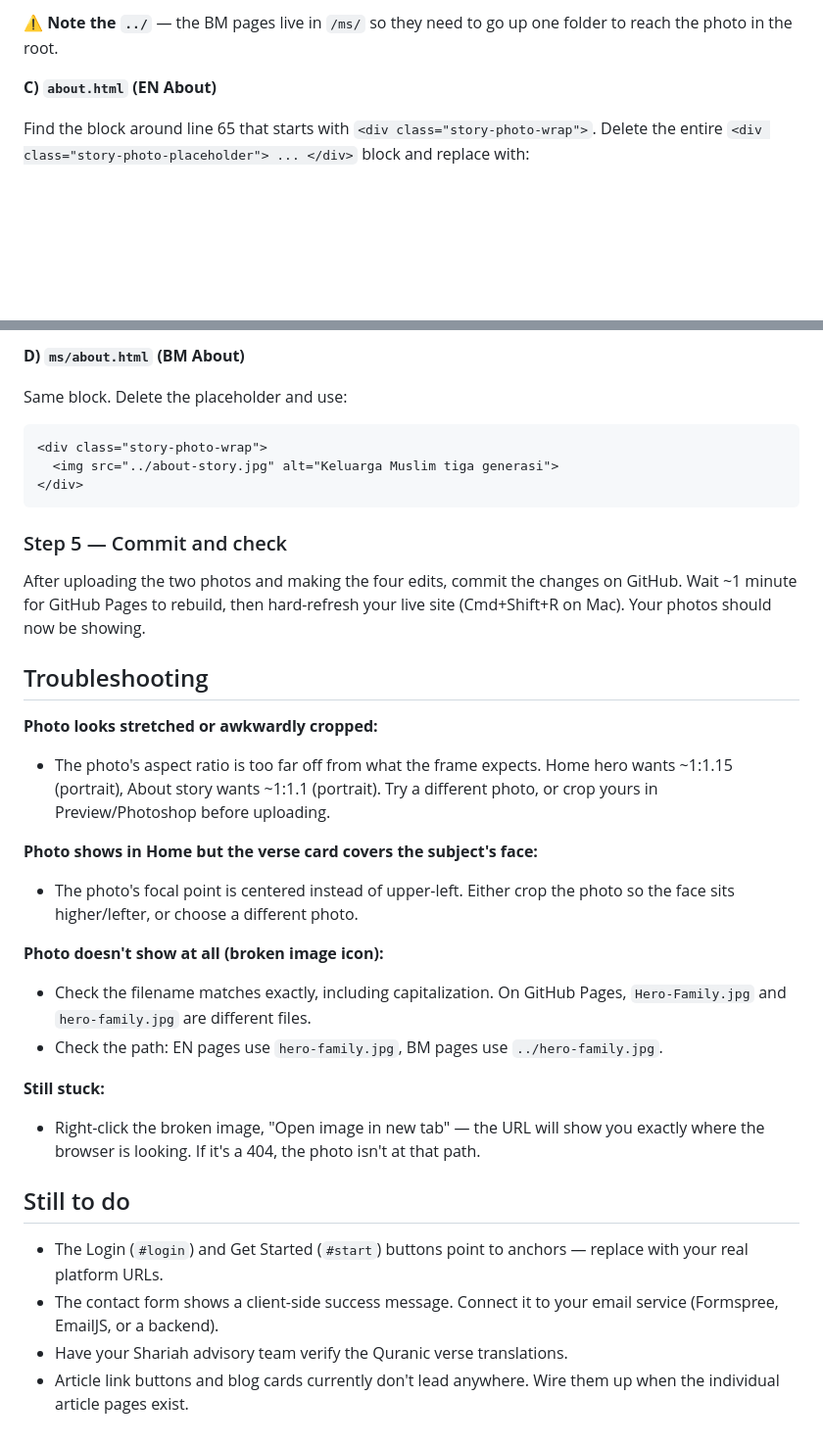
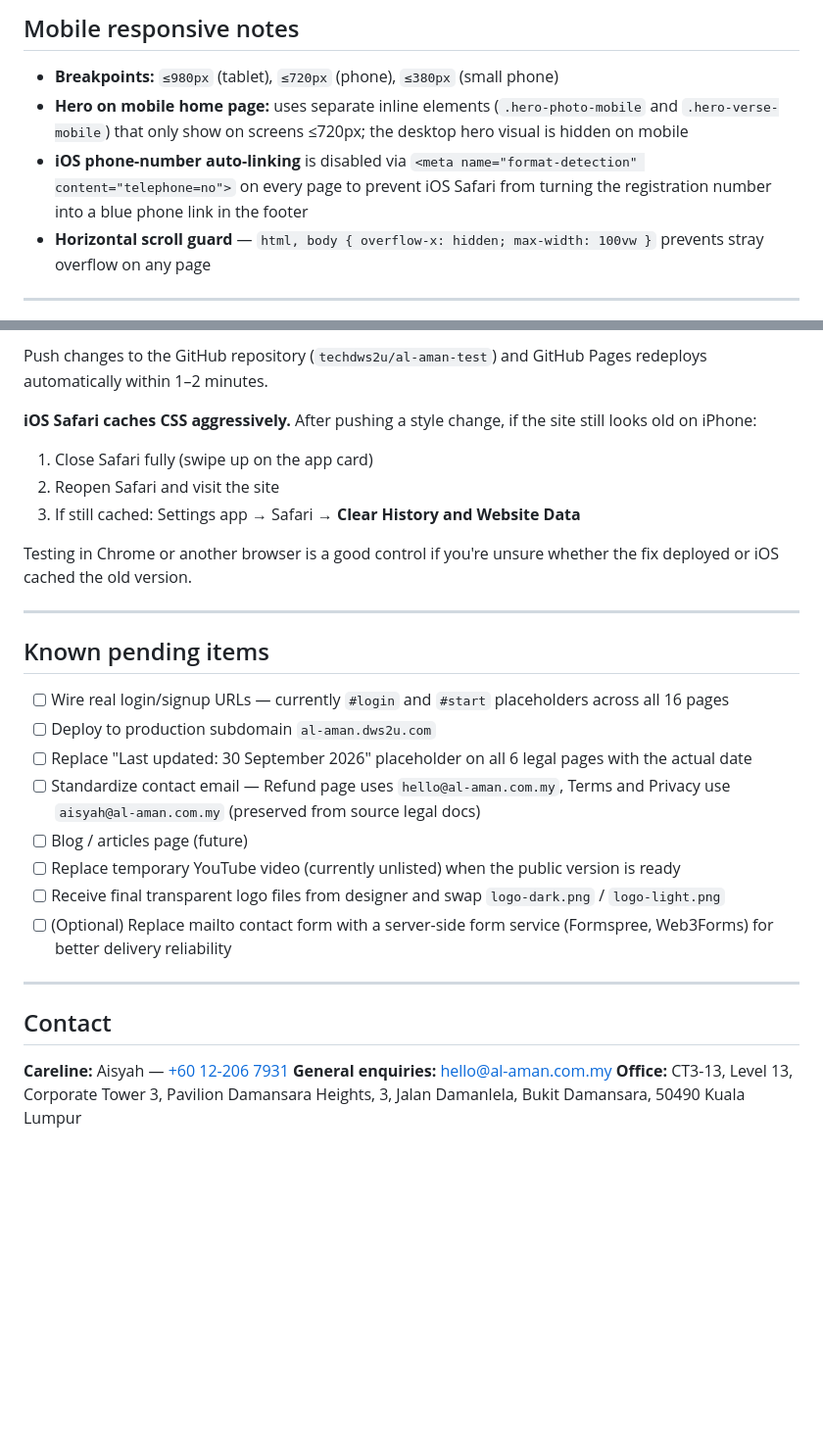
Before and after one commit to techdws2u/al-aman-test, a Markdown page: README.md, 2 parts joined by grey strips. Shown at 98% size. GitHub-like rendering; blank space fills up the shorter version.

````diff
--- a/README.md
+++ b/README.md
@@ -109,7 +111,10 @@ Same block. Delete the placeholder and use:
 
-⚠️ **Note the `../`** — the BM pages live in `/ms/` so they need to go up one folder to reach the photo in the root.
+## Mobile responsive notes
 
-**C) `about.html` (EN About)**
+- **Breakpoints:** `≤980px` (tablet), `≤720px` (phone), `≤380px` (small phone)
+- **Hero on mobile home page:** uses separate inline elements (`.hero-photo-mobile` and `.hero-verse-mobile`) that only show on screens ≤720px; the desktop hero visual is hidden on mobile
+- **iOS phone-number auto-linking** is disabled via `<meta name="format-detection" content="telephone=no">` on every page to prevent iOS Safari from turning the registration number into a blue phone link in the footer
+- **Horizontal scroll guard** — `html, body { overflow-x: hidden; max-width: 100vw }` prevents stray overflow on any page
 
-Find the block around line 65 that starts with `<div class="story-photo-wrap">`. Delete the entire `<div class="story-photo-placeholder"> ... </div>` block and replace with:
+---
 
@@ -121,36 +122,33 @@ Find the block around line 65 that starts with `<div class="story-photo-wrap">`.
 
-**D) `ms/about.html` (BM About)**
+Push changes to the GitHub repository (`techdws2u/al-aman-test`) and GitHub Pages redeploys automatically within 1–2 minutes.
 
-Same block. Delete the placeholder and use:
+**iOS Safari caches CSS aggressively.** After pushing a style change, if the site still looks old on iPhone:
+1. Close Safari fully (swipe up on the app card)
+2. Reopen Safari and visit the site
+3. If still cached: Settings app → Safari → **Clear History and Website Data**
 
-```html
-<div class="story-photo-wrap">
-  <img src="../about-story.jpg" alt="Keluarga Muslim tiga generasi">
-</div>
-```
+Testing in Chrome or another browser is a good control if you're unsure whether the fix deployed or iOS cached the old version.
 
-### Step 5 — Commit and check
+---
 
-After uploading the two photos and making the four edits, commit the changes on GitHub. Wait ~1 minute for GitHub Pages to rebuild, then hard-refresh your live site (Cmd+Shift+R on Mac). Your photos should now be showing.
+## Known pending items
 
-## Troubleshooting
+- [ ] Wire real login/signup URLs — currently `#login` and `#start` placeholders across all 16 pages
+- [ ] Deploy to production subdomain `al-aman.dws2u.com`
+- [ ] Replace "Last updated: 30 September 2026" placeholder on all 6 legal pages with the actual date
+- [ ] Standardize contact email — Refund page uses `hello@al-aman.com.my`, Terms and Privacy use `aisyah@al-aman.com.my` (preserved from source legal docs)
+- [ ] Blog / articles page (future)
+- [ ] Replace temporary YouTube video (currently unlisted) when the public version is ready
+- [ ] Receive final transparent logo files from designer and swap `logo-dark.png` / `logo-light.png`
+- [ ] (Optional) Replace mailto contact form with a server-side form service (Formspree, Web3Forms) for better delivery reliability
 
-**Photo looks stretched or awkwardly cropped:**
-- The photo's aspect ratio is too far off from what the frame expects. Home hero wants ~1:1.15 (portrait), About story wants ~1:1.1 (portrait). Try a different photo, or crop yours in Preview/Photoshop before uploading.
+---
 
-**Photo shows in Home but the verse card covers the subject's face:**
-- The photo's focal point is centered instead of upper-left. Either crop the photo so the face sits higher/lefter, or choose a different photo.
+## Contact
 
-**Photo doesn't show at all (broken image icon):**
-- Check the filename matches exactly, including capitalization. On GitHub Pages, `Hero-Family.jpg` and `hero-family.jpg` are different files.
-- Check the path: EN pages use `hero-family.jpg`, BM pages use `../hero-family.jpg`.
-
-**Still stuck:**
-- Right-click the broken image, "Open image in new tab" — the URL will show you exactly where the browser is looking. If it's a 404, the photo isn't at that path.
-
-## Still to do
-
-- The Login (`#login`) and Get Started (`#start`) buttons point to anchors — replace with your real platform URLs.
-- The contact form shows a client-side success message. Connect it to your email service (Formspree, EmailJS, or a backend).
-- Have your Shariah advisory team verify the Quranic verse translations.
-- Article link buttons and blog cards currently don't lead anywhere. Wire them up when the individual article pages exist.
+**Careline:** Aisyah — [+60 12-206 7931](https://wa.me/60122067931)
+**General enquiries:** [hello@al-aman.com.my](mailto:hello@al-aman.com.my)
+**Office:**
+CT3-13, Level 13, Corporate Tower 3,
+Pavilion Damansara Heights, 3, Jalan Damanlela,
+Bukit Damansara, 50490 Kuala Lumpur
````
Also changed, not shown: other parts of README.md (+83 -85 lines).
